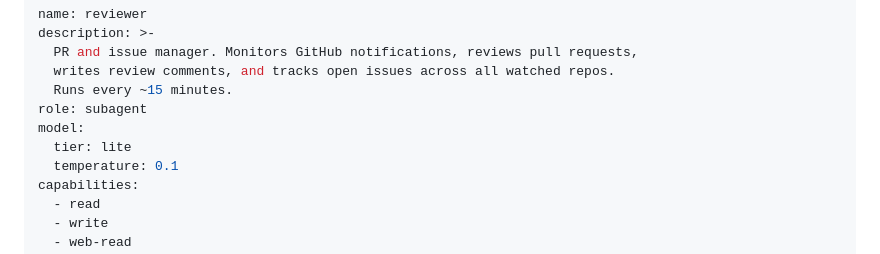
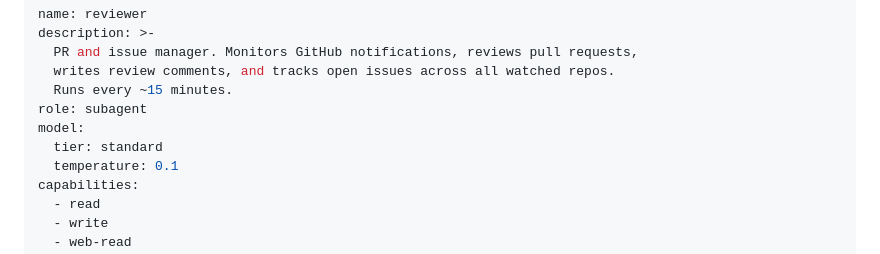
Before and after one commit to zrr1999/marrow-core, a Markdown page: roles/reviewer.md, the part around the change. Rendered like a GitHub page.

Commit message:
♻️ refactor(roles): upgrade reviewer tier to standard per zrr1999 feedback

```diff
--- a/roles/reviewer.md
+++ b/roles/reviewer.md
@@ -6,7 +6,7 @@ description: >-
   Runs every ~15 minutes.
 role: subagent
 model:
-  tier: lite
+  tier: standard
   temperature: 0.1
 capabilities:
   - read
```
